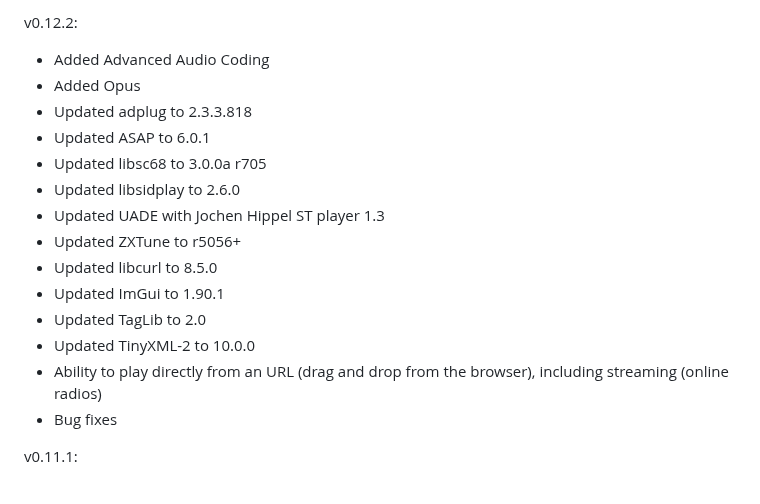
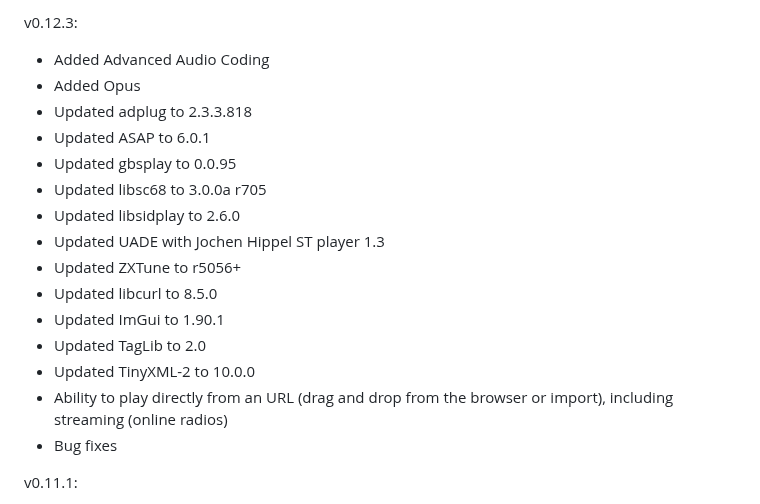
Before and after one commit to arnaud-neny/rePlayer, a Markdown page: CHANGELOG.md, the part around the change. Rendered like a GitHub page.

Commit message:
replayer: bump version to 0.12.3

```diff
--- a/CHANGELOG.md
+++ b/CHANGELOG.md
@@ -1,8 +1,9 @@
-v0.12.2:
+v0.12.3:
 - Added Advanced Audio Coding
 - Added Opus
 - Updated adplug to 2.3.3.818
 - Updated ASAP to 6.0.1
+- Updated gbsplay to 0.0.95
 - Updated libsc68 to 3.0.0a r705
 - Updated libsidplay to 2.6.0
 - Updated UADE with Jochen Hippel ST player 1.3
@@ -11,7 +12,7 @@ v0.12.2:
 - Updated ImGui to 1.90.1
 - Updated TagLib to 2.0
 - Updated TinyXML-2 to 10.0.0
-- Ability to play directly from an URL (drag and drop from the browser), including streaming (online radios)
+- Ability to play directly from an URL (drag and drop from the browser or import), including streaming (online radios)
 - Bug fixes
 
 v0.11.1:
```
Also changed, not shown: README.md (+2 -1 lines), doc/playlist.png, 1 other file.
